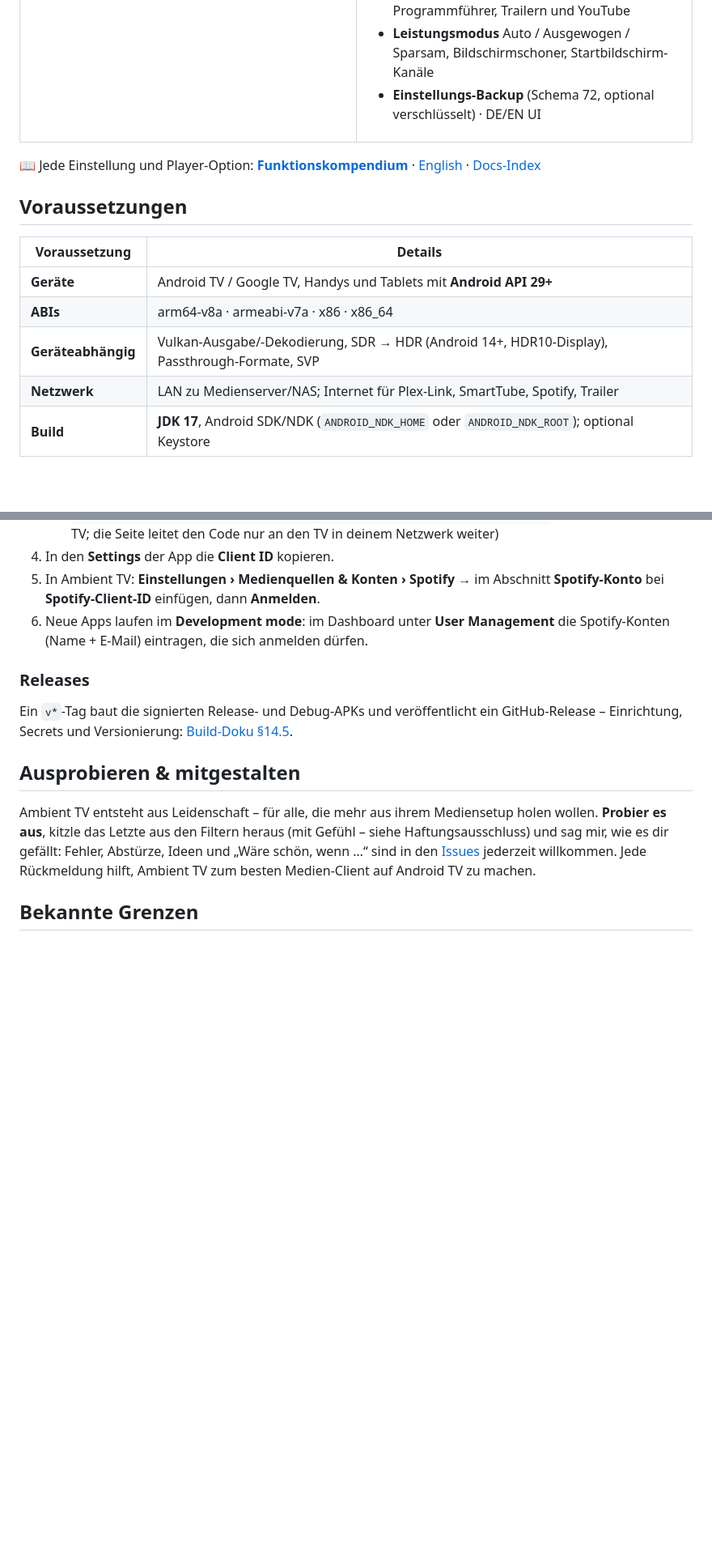
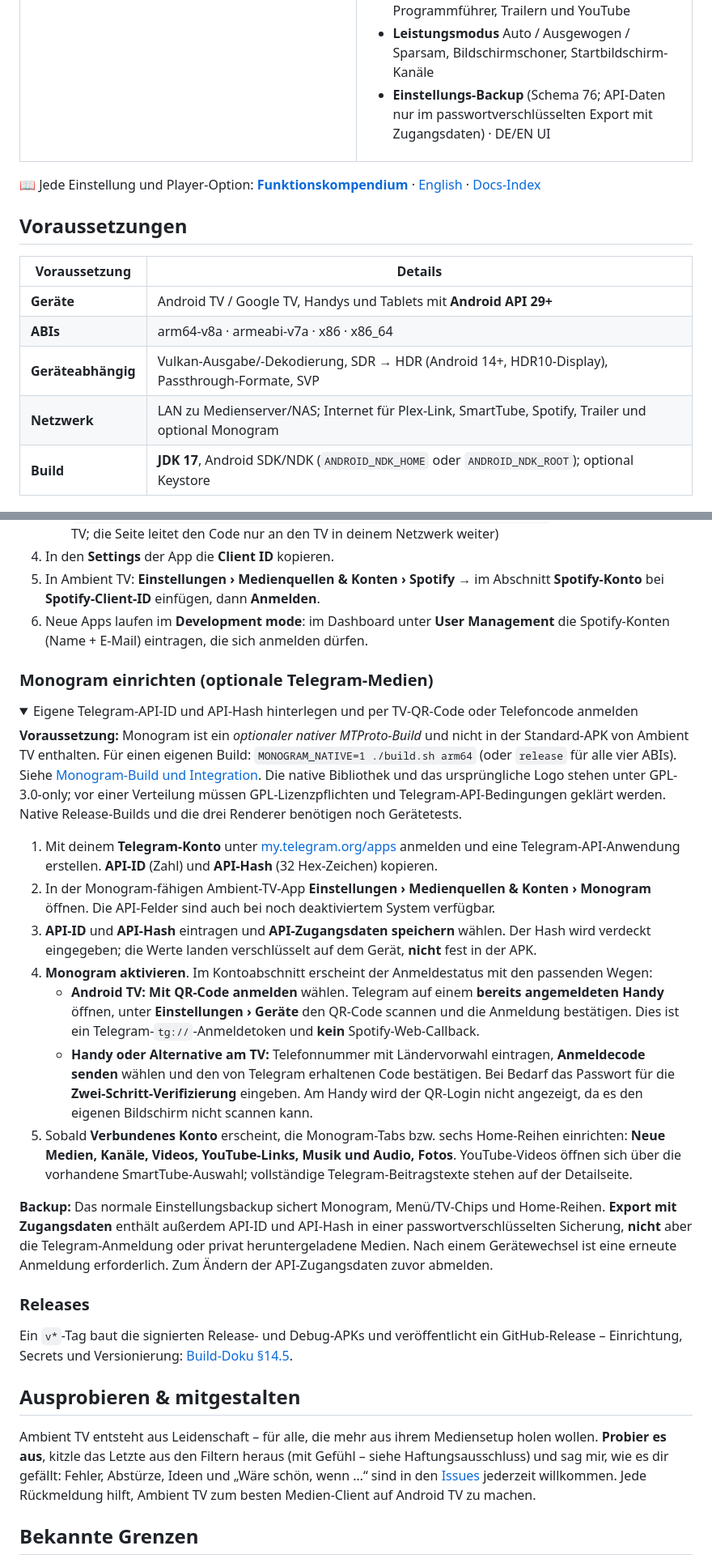
Before and after one commit to seinist/ambient-tv, a Markdown page: README.de.md, 2 parts joined by grey strips. Shown at 81% size. Rendered like a GitHub page; folded sections open; blank space fills up the shorter version.

Commit message:
Docs: document optional Monogram features and Spotify-style QR/phone setup in README.de.md

```diff
--- a/README.de.md
+++ b/README.de.md
@@ -133,7 +134,7 @@ Ambient TV entsteht in der Freizeit, aus Liebe zu einem guten Fernsehabend. Wenn
 - **Uhr** in den Kopfzeilen, auf der Startseite und im Player (Format, Datum, Aussehen)
 - **Lichtstimmungen** über der Startseite, **Filterleiste** über Mediatheken, Programmführer, Trailern und YouTube
 - **Leistungsmodus** Auto / Ausgewogen / Sparsam, Bildschirmschoner, Startbildschirm-Kanäle
-- **Einstellungs-Backup** (Schema 72, optional verschlüsselt) · DE/EN UI
+- **Einstellungs-Backup** (Schema 76; API-Daten nur im passwortverschlüsselten Export mit Zugangsdaten) · DE/EN UI
 
 </td>
 </tr>
@@ -148,7 +149,7 @@ Ambient TV entsteht in der Freizeit, aus Liebe zu einem guten Fernsehabend. Wenn
 | **Geräte** | Android TV / Google TV, Handys und Tablets mit **Android API 29+** |
 | **ABIs** | arm64-v8a · armeabi-v7a · x86 · x86_64 |
 | **Geräteabhängig** | Vulkan-Ausgabe/-Dekodierung, SDR → HDR (Android 14+, HDR10-Display), Passthrough-Formate, SVP |
-| **Netzwerk** | LAN zu Medienserver/NAS; Internet für Plex-Link, SmartTube, Spotify, Trailer |
+| **Netzwerk** | LAN zu Medienserver/NAS; Internet für Plex-Link, SmartTube, Spotify, Trailer und optional Monogram |
 | **Build** | **JDK 17**, Android SDK/NDK (`ANDROID_NDK_HOME` oder `ANDROID_NDK_ROOT`); optional Keystore |
 
 ## Bauen
@@ -229,6 +230,25 @@ Ohne beides funktionieren Debug-Builds, Release-APKs bleiben unsigniert. `./buil
 4. In den **Settings** der App die **Client ID** kopieren.
 5. In Ambient TV: **Einstellungen › Medienquellen & Konten › Spotify** → im Abschnitt **Spotify-Konto** bei **Spotify-Client-ID** einfügen, dann **Anmelden**.
 6. Neue Apps laufen im **Development mode**: im Dashboard unter **User Management** die Spotify-Konten (Name + E-Mail) eintragen, die sich anmelden dürfen.
+
+</details>
+
+### Monogram einrichten (optionale Telegram-Medien)
+
+<details>
+<summary>Eigene Telegram-API-ID und API-Hash hinterlegen und per TV-QR-Code oder Telefoncode anmelden</summary>
+
+**Voraussetzung:** Monogram ist ein *optionaler nativer MTProto-Build* und nicht in der Standard-APK von Ambient TV enthalten. Für einen eigenen Build: `MONOGRAM_NATIVE=1 ./build.sh arm64` (oder `release` für alle vier ABIs). Siehe [Monogram-Build und Integration](docs/monogram-integration.md). Die native Bibliothek und das ursprüngliche Logo stehen unter GPL-3.0-only; vor einer Verteilung müssen GPL-Lizenzpflichten und Telegram-API-Bedingungen geklärt werden. Native Release-Builds und die drei Renderer benötigen noch Gerätetests.
+
+1. Mit deinem **Telegram-Konto** unter [my.telegram.org/apps](https://my.telegram.org/apps) anmelden und eine Telegram-API-Anwendung erstellen. **API-ID** (Zahl) und **API-Hash** (32 Hex-Zeichen) kopieren.
+2. In der Monogram-fähigen Ambient-TV-App **Einstellungen › Medienquellen & Konten › Monogram** öffnen. Die API-Felder sind auch bei noch deaktiviertem System verfügbar.
+3. **API-ID** und **API-Hash** eintragen und **API-Zugangsdaten speichern** wählen. Der Hash wird verdeckt eingegeben; die Werte landen verschlüsselt auf dem Gerät, **nicht** fest in der APK.
+4. **Monogram aktivieren**. Im Kontoabschnitt erscheint der Anmeldestatus mit den passenden Wegen:
+   - **Android TV:** **Mit QR-Code anmelden** wählen. Telegram auf einem **bereits angemeldeten Handy** öffnen, unter **Einstellungen › Geräte** den QR-Code scannen und die Anmeldung bestätigen. Dies ist ein Telegram-`tg://`-Anmeldetoken und **kein** Spotify-Web-Callback.
+   - **Handy oder Alternative am TV:** Telefonnummer mit Ländervorwahl eintragen, **Anmeldecode senden** wählen und den von Telegram erhaltenen Code bestätigen. Bei Bedarf das Passwort für die **Zwei-Schritt-Verifizierung** eingeben. Am Handy wird der QR-Login nicht angezeigt, da es den eigenen Bildschirm nicht scannen kann.
+5. Sobald **Verbundenes Konto** erscheint, die Monogram-Tabs bzw. sechs Home-Reihen einrichten: **Neue Medien, Kanäle, Videos, YouTube-Links, Musik und Audio, Fotos**. YouTube-Videos öffnen sich über die vorhandene SmartTube-Auswahl; vollständige Telegram-Beitragstexte stehen auf der Detailseite.
+
+**Backup:** Das normale Einstellungsbackup sichert Monogram, Menü/TV-Chips und Home-Reihen. **Export mit Zugangsdaten** enthält außerdem API-ID und API-Hash in einer passwortverschlüsselten Sicherung, **nicht** aber die Telegram-Anmeldung oder privat heruntergeladene Medien. Nach einem Gerätewechsel ist eine erneute Anmeldung erforderlich. Zum Ändern der API-Zugangsdaten zuvor abmelden.
 
 </details>
 
```
Also changed, not shown: other parts of README.de.md (+3 -2 lines).
